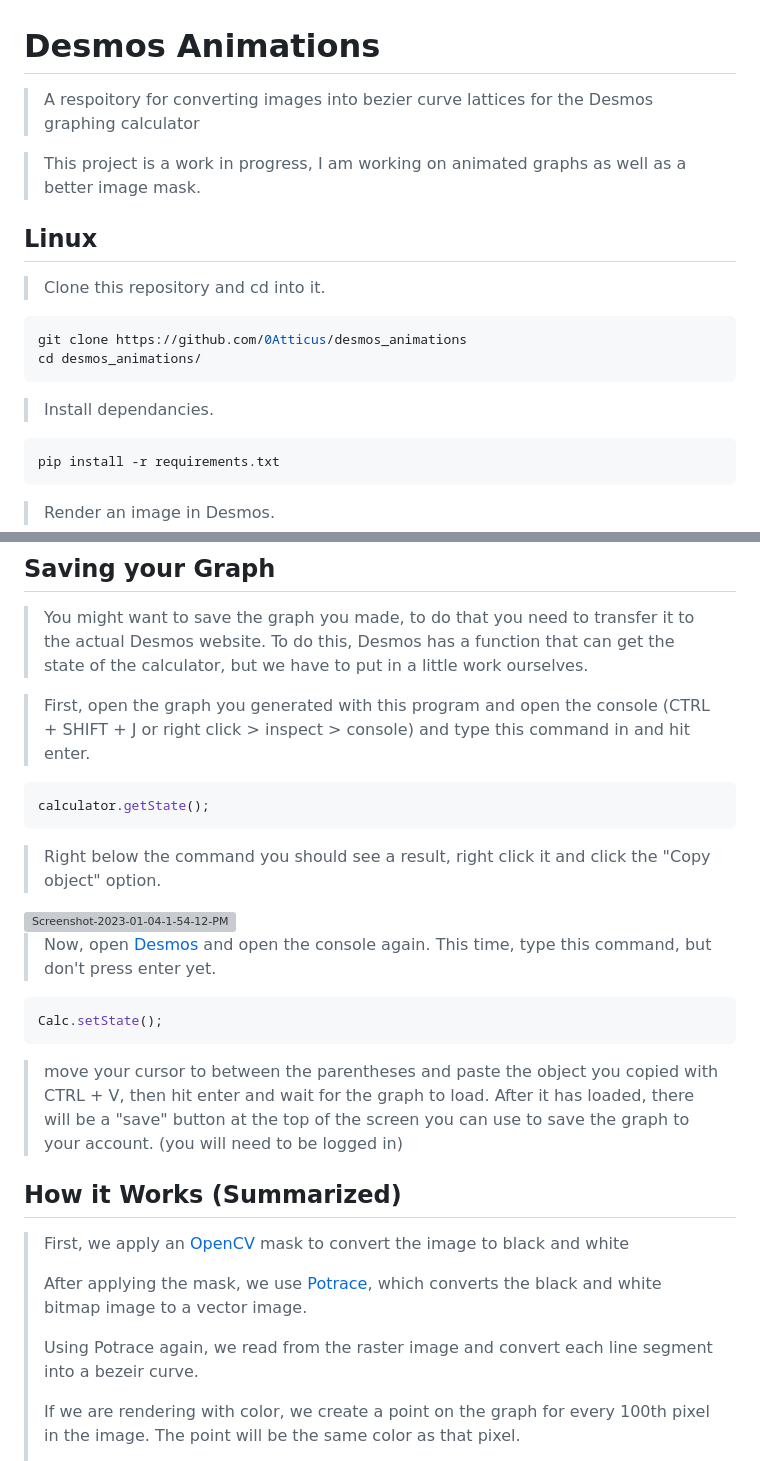
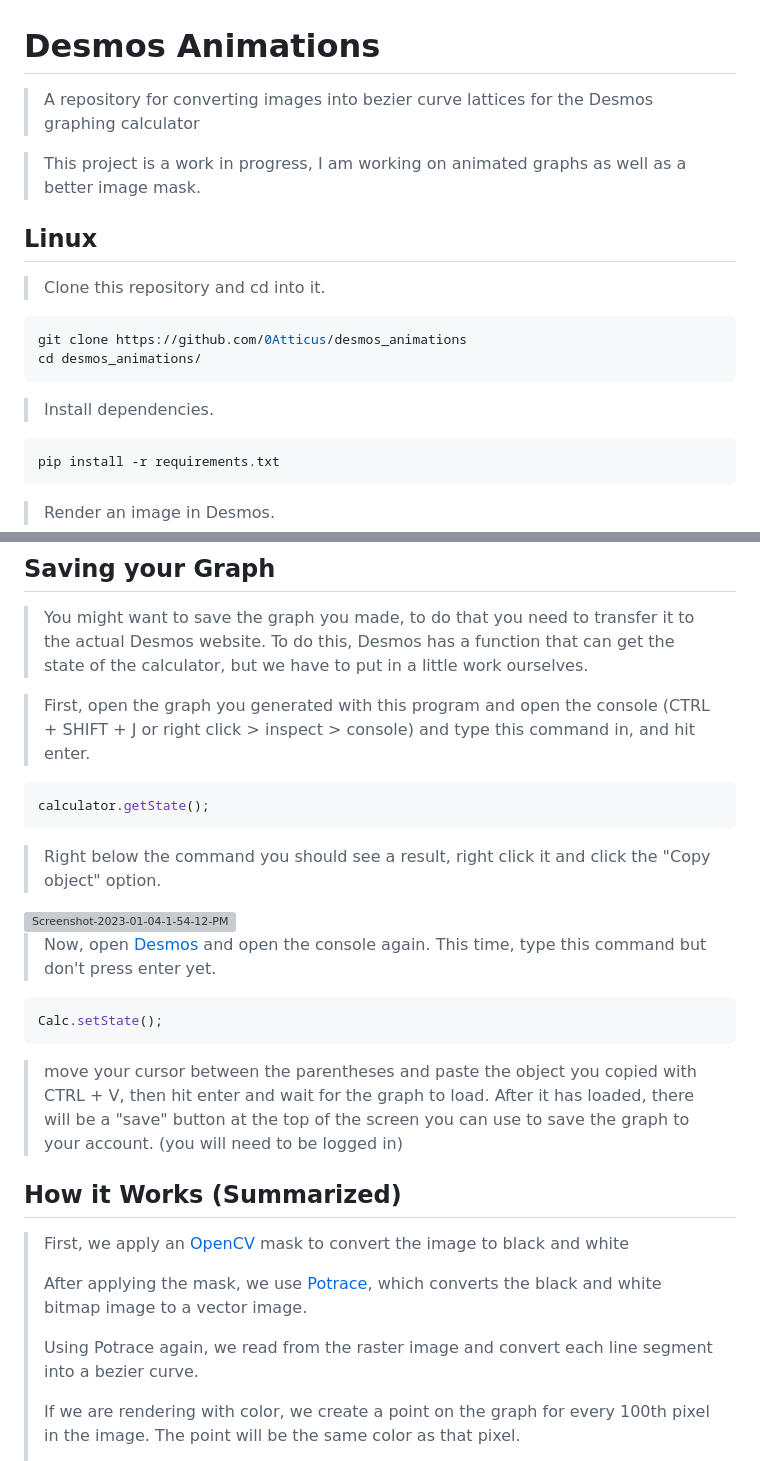
Before and after one commit to 0Atticus/desmos_animations, a Markdown page: README.md, 2 parts joined by grey strips. Drawn GitHub-style; grey boxes are pictures that could not be loaded.

````diff
--- a/README.md
+++ b/README.md
@@ -1,7 +1,7 @@
 
 # Desmos Animations
 
->A respoitory for converting images into bezier curve lattices for the Desmos graphing calculator
+>A repository for converting images into bezier curve lattices for the Desmos graphing calculator
 
 >This project is a work in progress, I am working on animated graphs as well as a better image mask.
 
@@ -14,7 +14,7 @@ git clone https://github.com/0Atticus/desmos_animations
 cd desmos_animations/
 ```
 
->Install dependancies.
+>Install dependencies.
 ```bash
 pip install -r requirements.txt
 ```
@@ -72,7 +72,7 @@ python3 desmos.py [your_image.png] --color
 > You might want to save the graph you made, to do that you need to transfer it to the actual Desmos website.
 >To do this, Desmos has a function that can get the state of the calculator, but we have to put in a little work ourselves.
 
->First, open the graph you generated with this program and open the console (CTRL + SHIFT + J or right click > inspect > console) and type this command in and hit enter.
+>First, open the graph you generated with this program and open the console (CTRL + SHIFT + J or right click > inspect > console) and type this command in, and hit enter.
 ```javascript
 calculator.getState();
 ```
@@ -80,11 +80,11 @@ calculator.getState();
 <img src="https://i.ibb.co/vQ5M5MK/Screenshot-2023-01-04-1-54-12-PM.png" alt="Screenshot-2023-01-04-1-54-12-PM" border="0">
 
 >Now, open [Desmos](https://www.desmos.com/calculator) and open the console again.
->This time, type this command, but don't press enter yet.
+>This time, type this command but don't press enter yet.
 ```javascript
 Calc.setState();
 ```
->move your cursor to between the parentheses and paste the object you copied with CTRL + V, then hit enter and wait for the graph to load.
+>move your cursor between the parentheses and paste the object you copied with CTRL + V, then hit enter and wait for the graph to load.
 >After it has loaded, there will be a "save" button at the top of the screen you can use to save the graph to your account. (you will need to be logged in)
 
 
@@ -94,7 +94,7 @@ Calc.setState();
 >
 > After applying the mask, we use [Potrace](https://potrace.sourceforge.net/), which converts the black and white bitmap image to a vector image.
 >
-> Using Potrace again, we read from the raster image and convert each line segment into a bezeir curve.
+> Using Potrace again, we read from the raster image and convert each line segment into a bezier curve.
 >
 > If we are rendering with color, we create a point on the graph for every 100th pixel in the image. The point will be the same color as that pixel.
 >
````
Also changed, not shown: other parts of README.md (+1 -1 lines).
